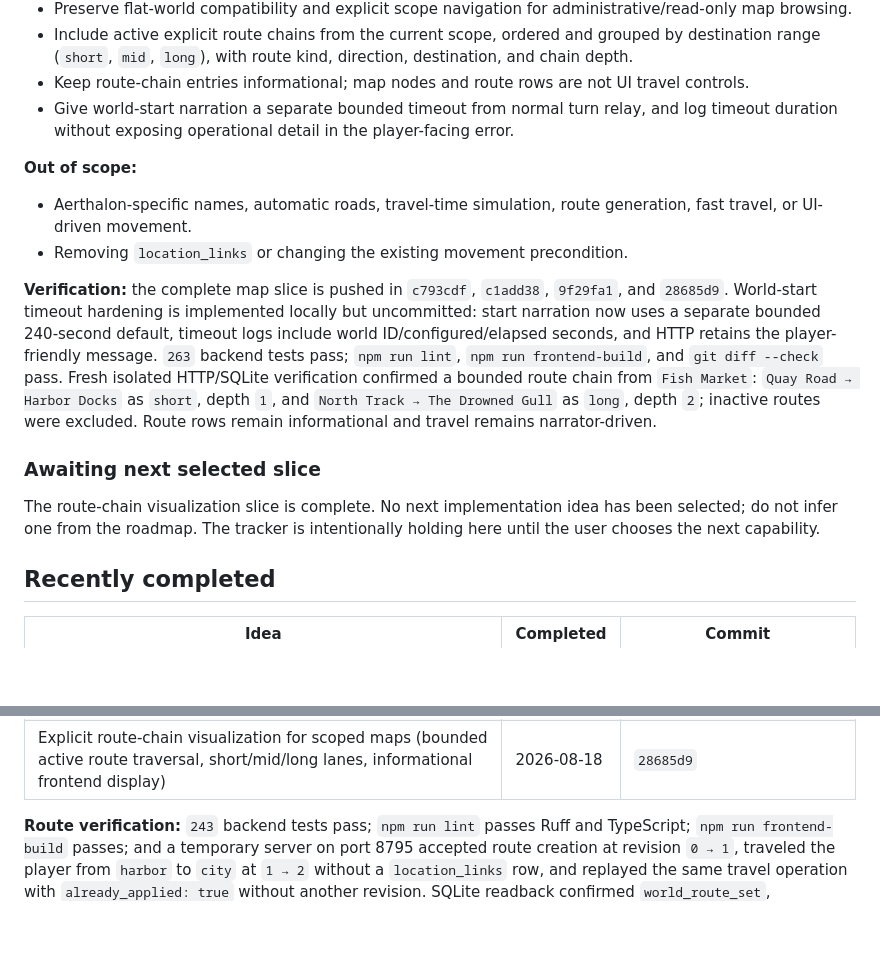
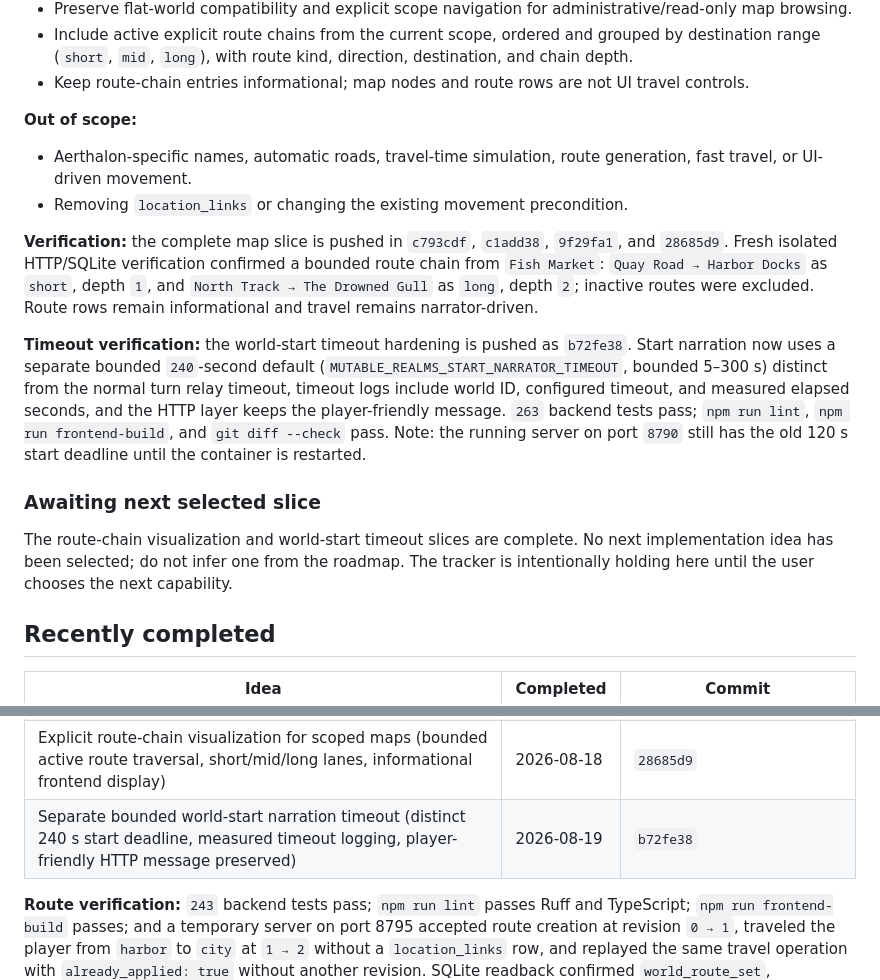
Before and after one commit to snipercup/mutable-realms, a Markdown page: docs/current-development.md, 2 parts joined by grey strips. Drawn GitHub-style; blank space fills up the shorter version.

Commit message:
Reconcile tracker with pushed world-start timeout

```diff
--- a/docs/current-development.md
+++ b/docs/current-development.md
@@ -22,18 +22,19 @@ Mutable Realms develops one idea at a time. This document tracks the single acti
 - Preserve flat-world compatibility and explicit scope navigation for administrative/read-only map browsing.
 - Include active explicit route chains from the current scope, ordered and grouped by destination range (`short`, `mid`, `long`), with route kind, direction, destination, and chain depth.
 - Keep route-chain entries informational; map nodes and route rows are not UI travel controls.
-- Give world-start narration a separate bounded timeout from normal turn relay, and log timeout duration without exposing operational detail in the player-facing error.
 
 **Out of scope:**
 
 - Aerthalon-specific names, automatic roads, travel-time simulation, route generation, fast travel, or UI-driven movement.
 - Removing `location_links` or changing the existing movement precondition.
 
-**Verification:** the complete map slice is pushed in `c793cdf`, `c1add38`, `9f29fa1`, and `28685d9`. World-start timeout hardening is implemented locally but uncommitted: start narration now uses a separate bounded 240-second default, timeout logs include world ID/configured/elapsed seconds, and HTTP retains the player-friendly message. `263` backend tests pass; `npm run lint`, `npm run frontend-build`, and `git diff --check` pass. Fresh isolated HTTP/SQLite verification confirmed a bounded route chain from `Fish Market`: `Quay Road → Harbor Docks` as `short`, depth `1`, and `North Track → The Drowned Gull` as `long`, depth `2`; inactive routes were excluded. Route rows remain informational and travel remains narrator-driven.
+**Verification:** the complete map slice is pushed in `c793cdf`, `c1add38`, `9f29fa1`, and `28685d9`. Fresh isolated HTTP/SQLite verification confirmed a bounded route chain from `Fish Market`: `Quay Road → Harbor Docks` as `short`, depth `1`, and `North Track → The Drowned Gull` as `long`, depth `2`; inactive routes were excluded. Route rows remain informational and travel remains narrator-driven.
+
+**Timeout verification:** the world-start timeout hardening is pushed as `b72fe38`. Start narration now uses a separate bounded `240`-second default (`MUTABLE_REALMS_START_NARRATOR_TIMEOUT`, bounded 5–300 s) distinct from the normal turn relay timeout, timeout logs include world ID, configured timeout, and measured elapsed seconds, and the HTTP layer keeps the player-friendly message. `263` backend tests pass; `npm run lint`, `npm run frontend-build`, and `git diff --check` pass. Note: the running server on port `8790` still has the old 120 s start deadline until the container is restarted.
 
 ### Awaiting next selected slice
 
-The route-chain visualization slice is complete. No next implementation idea has been selected; do not infer one from the roadmap. The tracker is intentionally holding here until the user chooses the next capability.
+The route-chain visualization and world-start timeout slices are complete. No next implementation idea has been selected; do not infer one from the roadmap. The tracker is intentionally holding here until the user chooses the next capability.
 
 ## Recently completed
 
@@ -55,6 +56,7 @@ The route-chain visualization slice is complete. No next implementation idea has
 | Require sibling locations in structured world starts (3–6 bounded locations with child + sibling topology) | 2026-08-18 | `c1add38` |
 | Boundary geography orientation metadata (geography role, direction, range band; migration `0015`) | 2026-08-18 | `9f29fa1` |
 | Explicit route-chain visualization for scoped maps (bounded active route traversal, short/mid/long lanes, informational frontend display) | 2026-08-18 | `28685d9` |
+| Separate bounded world-start narration timeout (distinct 240 s start deadline, measured timeout logging, player-friendly HTTP message preserved) | 2026-08-19 | `b72fe38` |
 
 **Route verification:** `243` backend tests pass; `npm run lint` passes Ruff and TypeScript; `npm run frontend-build` passes; and a temporary server on port 8795 accepted route creation at revision `0 → 1`, traveled the player from `harbor` to `city` at `1 → 2` without a `location_links` row, and replayed the same travel operation with `already_applied: true` without another revision. SQLite readback confirmed `world_route_set`, `entity_route_traveled`, the route endpoints, and final player placement; port 8795 was stopped and confirmed closed.
 
```
